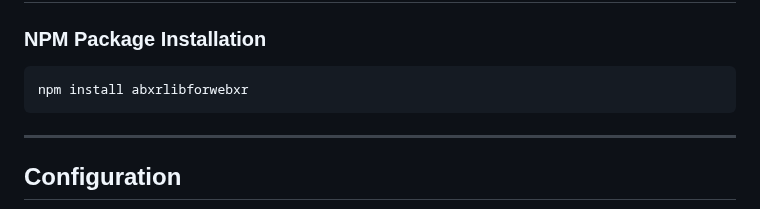
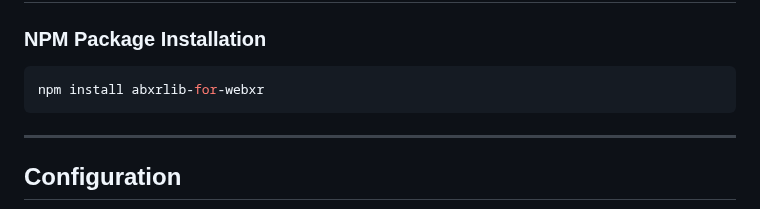
Before and after one commit to ArborXR/abxrlib-for-webxr, a Markdown page: README.md, the part around the change. Rendered like a GitHub page.

````diff
--- a/README.md
+++ b/README.md
@@ -58,7 +58,7 @@ Developers can implement their own backend services by following the ABXR protoc
 ### NPM Package Installation
 
 ```bash
-npm install abxrlibforwebxr
+npm install abxrlib-for-webxr
 ```
 
 ---
````
